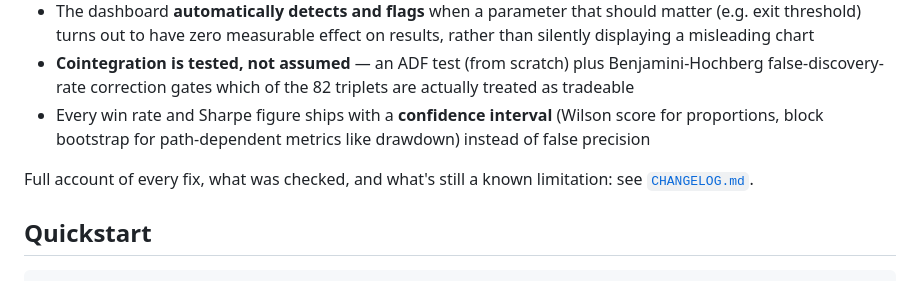
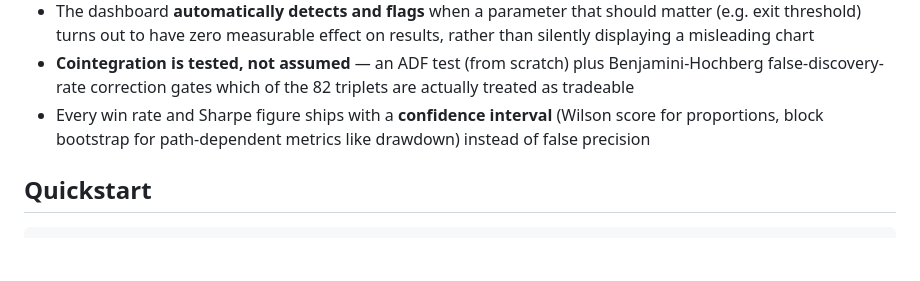
Before and after one commit to kedarvinayvanikar-boop/triangular-statistical-arbitrage-engine, a Markdown page: README.md, the part around the change. Drawn GitHub-style; blank space fills up the shorter version.

Commit message:
Remove changelog from public package

```diff
--- a/README.md
+++ b/README.md
@@ -60,7 +60,6 @@ Every claim this project makes has been checked, not just asserted:
 - **Cointegration is tested, not assumed** — an ADF test (from scratch) plus Benjamini-Hochberg false-discovery-rate correction gates which of the 82 triplets are actually treated as tradeable
 - Every win rate and Sharpe figure ships with a **confidence interval** (Wilson score for proportions, block bootstrap for path-dependent metrics like drawdown) instead of false precision
 
-Full account of every fix, what was checked, and what's still a known limitation: see [`CHANGELOG.md`](CHANGELOG.md).
 
 ## Quickstart
 
```
Also changed, not shown: CHANGELOG.md (deleted, +0 -479 lines).
